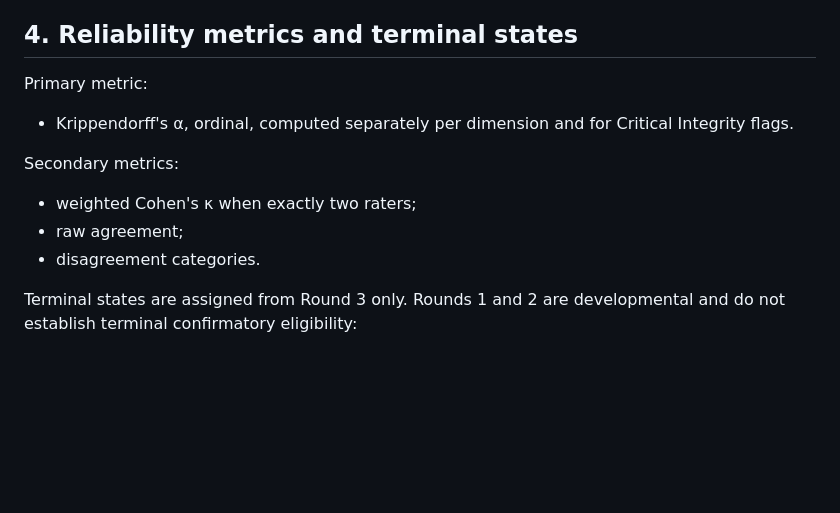
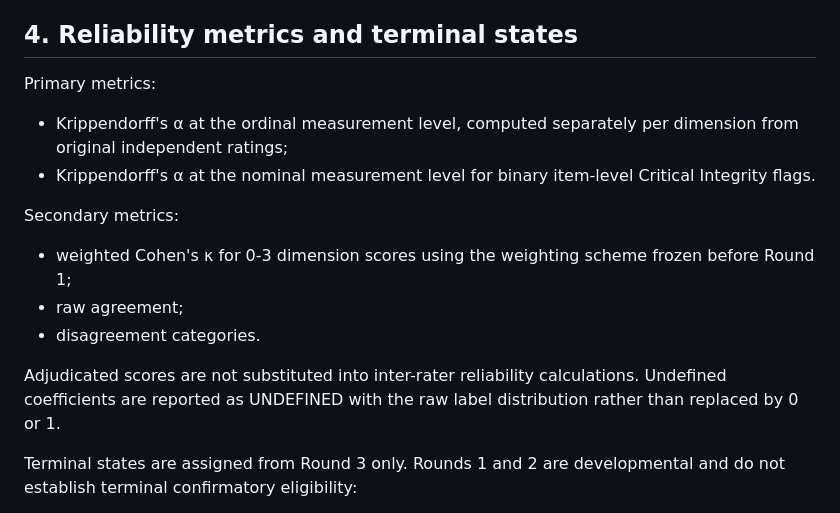
Before and after one commit to Noahhawkes/oracle-ai-runtime, a Markdown page: research/protocols/CALIBRATION_DESIGN_V0_1.md, the part around the change. Drawn GitHub-style; blank space fills up the shorter version.

Commit message:
research: specify calibration reliability calculations

```diff
--- a/research/protocols/CALIBRATION_DESIGN_V0_1.md
+++ b/research/protocols/CALIBRATION_DESIGN_V0_1.md
@@ -62,15 +62,18 @@ Qualification gate, before any rater scores confirmatory material:
 
 ## 4. Reliability metrics and terminal states
 
-Primary metric:
+Primary metrics:
 
-- Krippendorff's α, ordinal, computed separately per dimension and for Critical Integrity flags.
+- Krippendorff's α at the ordinal measurement level, computed separately per dimension from original independent ratings;
+- Krippendorff's α at the nominal measurement level for binary item-level Critical Integrity flags.
 
 Secondary metrics:
 
-- weighted Cohen's κ when exactly two raters;
+- weighted Cohen's κ for 0-3 dimension scores using the weighting scheme frozen before Round 1;
 - raw agreement;
 - disagreement categories.
+
+Adjudicated scores are not substituted into inter-rater reliability calculations. Undefined coefficients are reported as UNDEFINED with the raw label distribution rather than replaced by 0 or 1.
 
 Terminal states are assigned from Round 3 only. Rounds 1 and 2 are developmental and do not establish terminal confirmatory eligibility:
 
```
